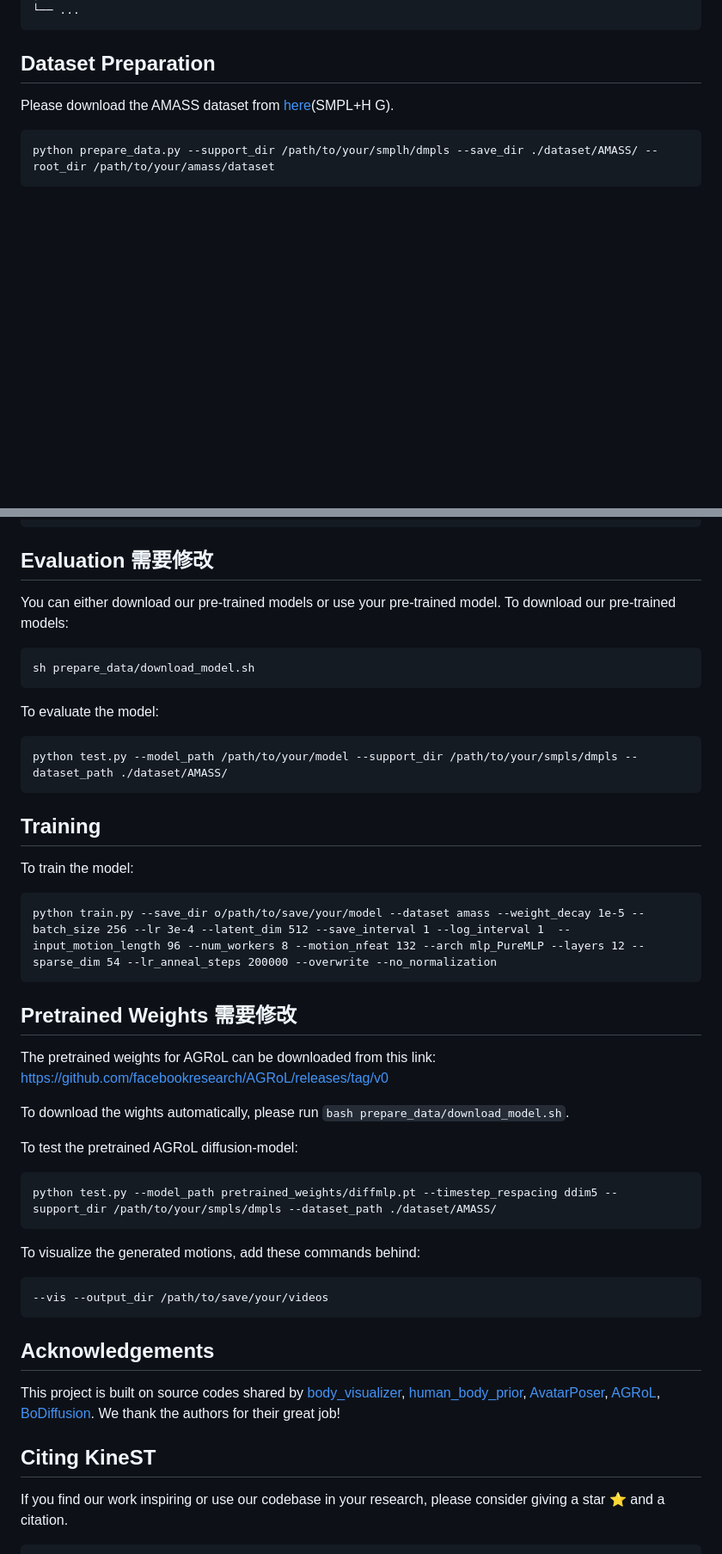
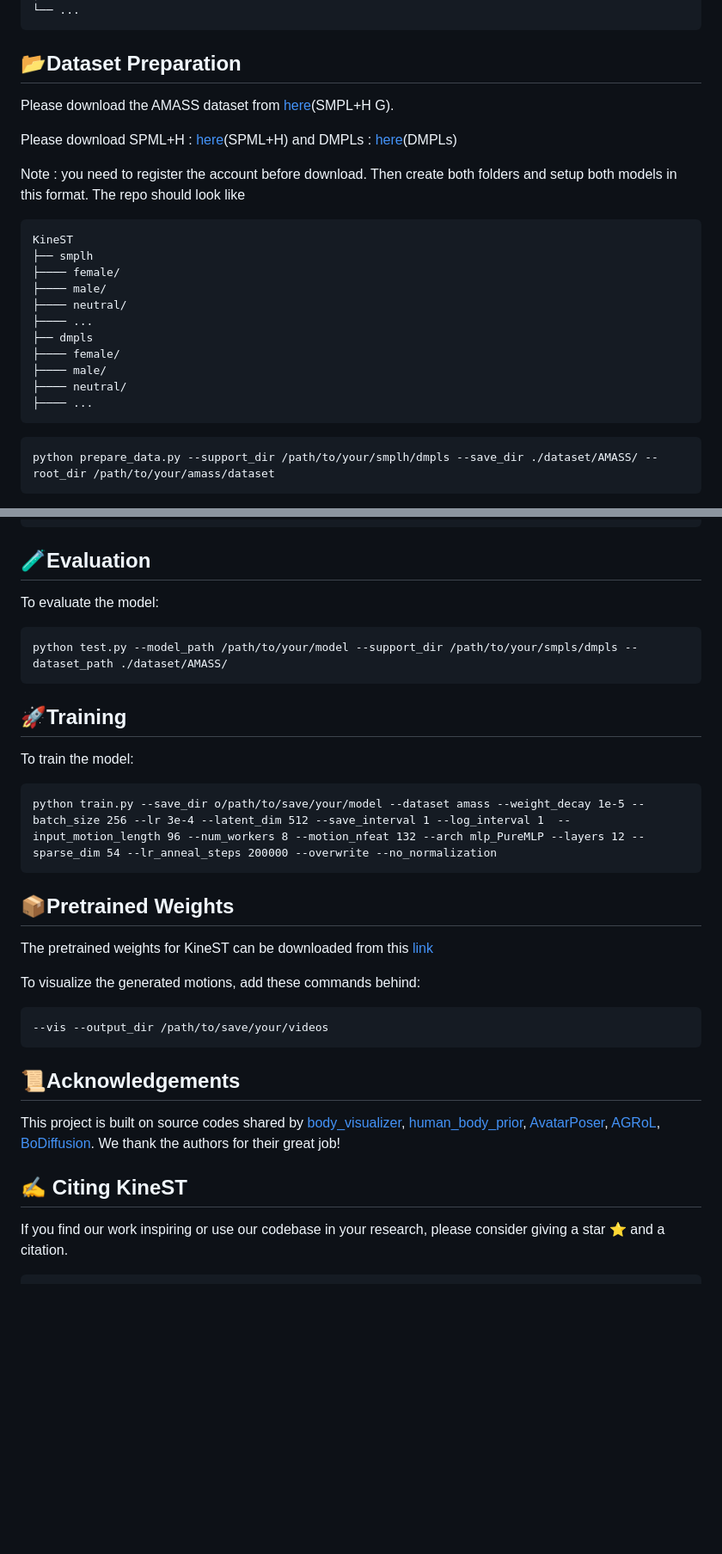
Before and after one commit to kaka-1314/KineST, a Markdown page: README.md, 2 parts joined by grey strips. Shown at 86% size. GitHub-like rendering; blank space fills up the shorter version.

````diff
--- a/README.md
+++ b/README.md
@@ -31,8 +33,30 @@ KineST
 └── ...
 ```
 
-## Dataset Preparation
+## 📂Dataset Preparation
 Please download the AMASS dataset from [here](https://amass.is.tue.mpg.de/)(SMPL+H G).
+
+Please download
+SPML+H : [here](https://download.is.tue.mpg.de/download.php?domain=mano&sfile=smplh.tar.xz&resume=1)(SPML+H) and
+DMPLs : [here](https://download.is.tue.mpg.de/download.php?domain=mano&sfile=smplh.tar.xz&resume=1)(DMPLs)
+
+Note : you need to register the account before download. Then create both folders and setup both models in this format. The repo should look like
+
+```
+KineST
+├── smplh
+├──── female/
+├──── male/
+├──── neutral/
+├──── ...
+├── dmpls
+├──── female/
+├──── male/
+├──── neutral/
+├──── ...
+```
+
+
 ```
 python prepare_data.py --support_dir /path/to/your/smplh/dmpls --save_dir ./dataset/AMASS/ --root_dir /path/to/your/amass/dataset
 ```
@@ -50,33 +74,20 @@ The generated dataset should look like this
 └──── test/
 ```
 
-## Evaluation 需要修改
-You can either download our pre-trained models or use your pre-trained model.
-To download our pre-trained models:
-```
-sh prepare_data/download_model.sh
-```
-
+## 🧪Evaluation
 To evaluate the model:
 ```
 python test.py --model_path /path/to/your/model --support_dir /path/to/your/smpls/dmpls --dataset_path ./dataset/AMASS/
 ```
 
-## Training
+## 🚀Training
 To train the model:
 ```
 python train.py --save_dir o/path/to/save/your/model --dataset amass --weight_decay 1e-5 --batch_size 256 --lr 3e-4 --latent_dim 512 --save_interval 1 --log_interval 1  --input_motion_length 96 --num_workers 8 --motion_nfeat 132 --arch mlp_PureMLP --layers 12 --sparse_dim 54 --lr_anneal_steps 200000 --overwrite --no_normalization
 ```
 
-## Pretrained Weights 需要修改
-The pretrained weights for AGRoL can be downloaded from this link: https://github.com/facebookresearch/AGRoL/releases/tag/v0
-
-To download the wights automatically, please run `bash prepare_data/download_model.sh`.
-
-To test the pretrained AGRoL diffusion-model:
-```
-python test.py --model_path pretrained_weights/diffmlp.pt --timestep_respacing ddim5 --support_dir /path/to/your/smpls/dmpls --dataset_path ./dataset/AMASS/
-```
+## 📦Pretrained Weights
+The pretrained weights for KineST can be downloaded from this [link](https://drive.google.com/drive/folders/1LdQbDkh1DFUKEBKglC8Jpj_dt1RFpke7?usp=drive_link)
 
 To visualize the generated motions, add these commands behind:
 ```
@@ -84,7 +95,7 @@ To visualize the generated motions, add these commands behind:
 ```
 
 
-## Acknowledgements
+## 📜Acknowledgements
 This project is built on source codes shared
 by [body_visualizer](https://github.com/nghorbani/body_visualizer/tree/master/src/body_visualizer),
 [human_body_prior](https://github.com/nghorbani/human_body_prior/tree/master/src/human_body_prior),
@@ -93,7 +104,7 @@ by [body_visualizer](https://github.com/nghorbani/body_visualizer/tree/master/sr
 We thank the authors for their great job!
 
 
-## <a name="CitingKineST"></a> Citing KineST
+## ✍️<a name="CitingKineST"></a> Citing KineST
 If you find our work inspiring or use our codebase in your research, please consider giving a star ⭐ and a citation.
 ```bibtex
 @article{zhao2025kinest,
````
Also changed, not shown: other parts of README.md (+8 -6 lines).
